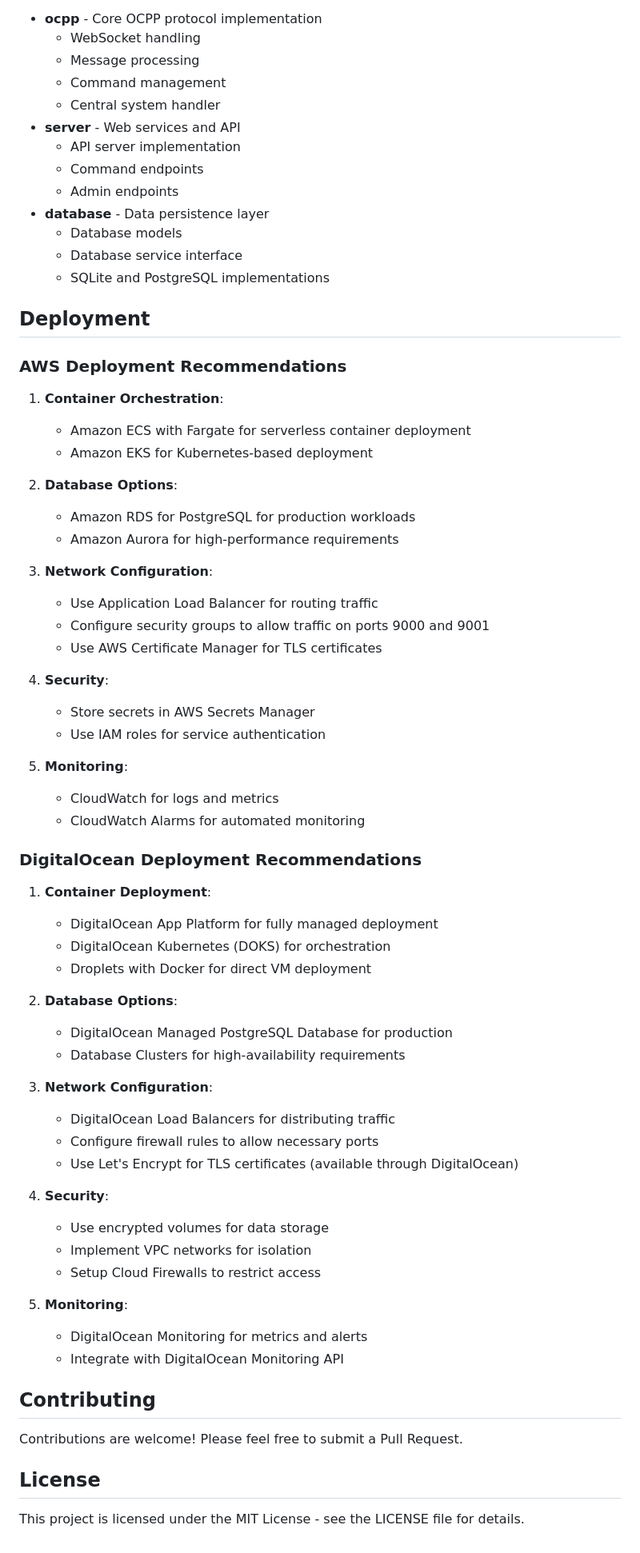
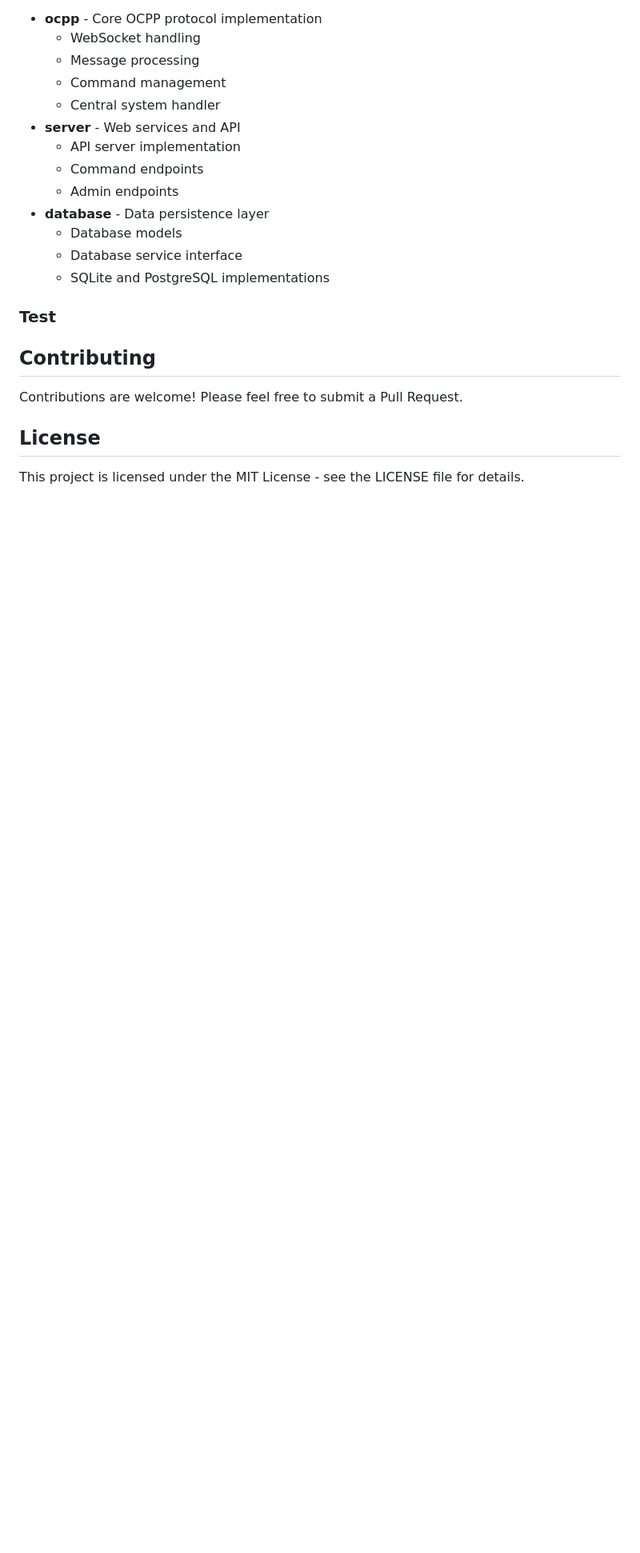
Before and after one commit to balu-dk/go-ocpp-server, a Markdown page: README.md, the part around the change. Shown at 80% size. Drawn GitHub-style; blank space fills up the shorter version.

Commit message:
Removed deployments

```diff
--- a/README.md
+++ b/README.md
@@ -362,55 +362,7 @@ The server is structured into several modules:
   - Database service interface
   - SQLite and PostgreSQL implementations
 
-## Deployment
-
-### AWS Deployment Recommendations
-
-1. **Container Orchestration**:
-   - Amazon ECS with Fargate for serverless container deployment
-   - Amazon EKS for Kubernetes-based deployment
-
-2. **Database Options**:
-   - Amazon RDS for PostgreSQL for production workloads
-   - Amazon Aurora for high-performance requirements
-
-3. **Network Configuration**:
-   - Use Application Load Balancer for routing traffic
-   - Configure security groups to allow traffic on ports 9000 and 9001
-   - Use AWS Certificate Manager for TLS certificates
-
-4. **Security**:
-   - Store secrets in AWS Secrets Manager
-   - Use IAM roles for service authentication
-
-5. **Monitoring**:
-   - CloudWatch for logs and metrics
-   - CloudWatch Alarms for automated monitoring
-
-### DigitalOcean Deployment Recommendations
-
-1. **Container Deployment**:
-   - DigitalOcean App Platform for fully managed deployment
-   - DigitalOcean Kubernetes (DOKS) for orchestration
-   - Droplets with Docker for direct VM deployment
-
-2. **Database Options**:
-   - DigitalOcean Managed PostgreSQL Database for production
-   - Database Clusters for high-availability requirements
-
-3. **Network Configuration**:
-   - DigitalOcean Load Balancers for distributing traffic
-   - Configure firewall rules to allow necessary ports
-   - Use Let's Encrypt for TLS certificates (available through DigitalOcean)
-
-4. **Security**:
-   - Use encrypted volumes for data storage
-   - Implement VPC networks for isolation
-   - Setup Cloud Firewalls to restrict access
-
-5. **Monitoring**:
-   - DigitalOcean Monitoring for metrics and alerts
-   - Integrate with DigitalOcean Monitoring API
+### Test
 
 ## Contributing
 
```
